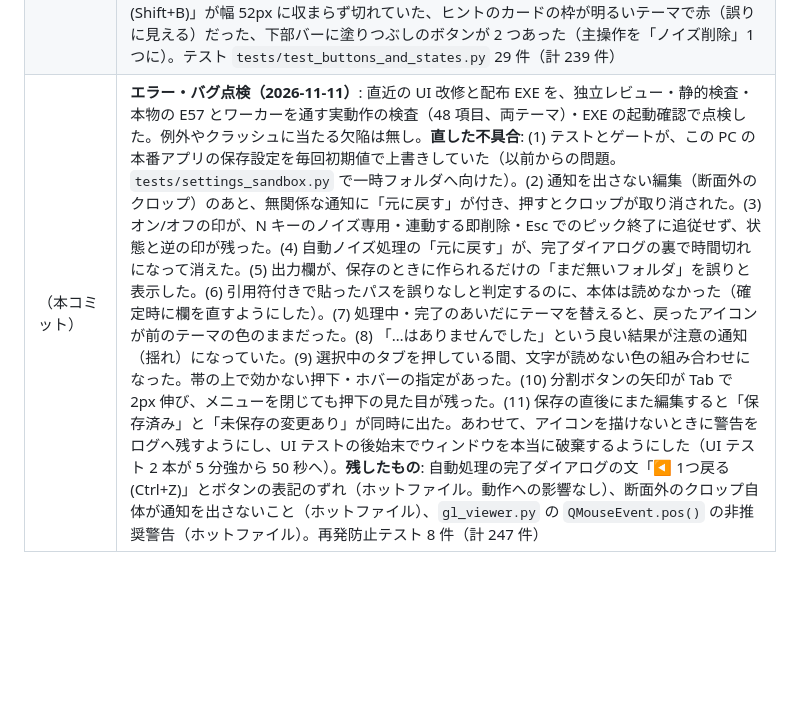
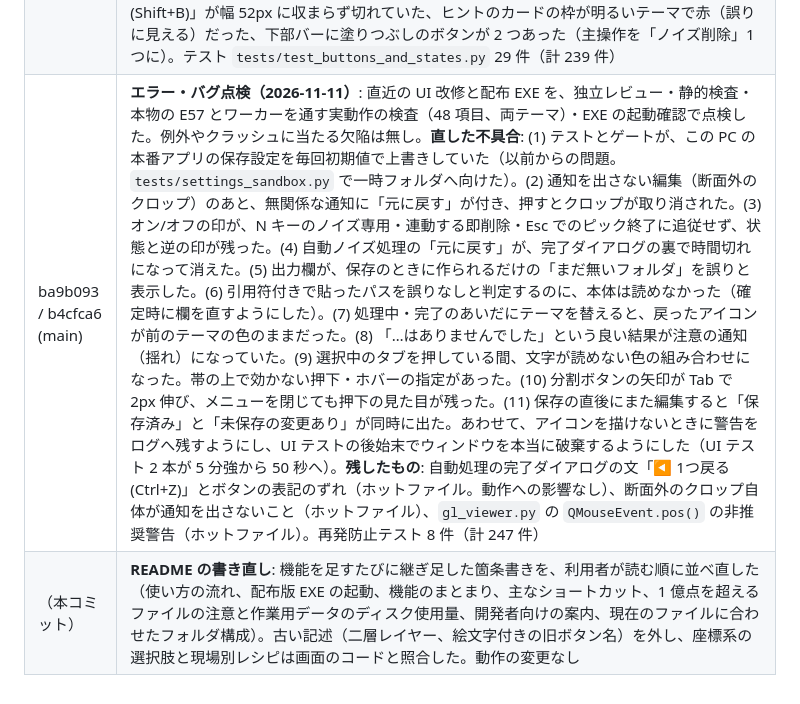
Before and after one commit to taka2560-commits/pointcloud-web, a Markdown page: QA_REPORT_2026-10-31.md, the part around the change. Drawn GitHub-style; blank space fills up the shorter version.

```diff
--- a/QA_REPORT_2026-10-31.md
+++ b/QA_REPORT_2026-10-31.md
@@ -213,4 +213,5 @@ Get-ChildItem dist\E57_PointCloud_Tool\*.html, dist\E57_PointCloud_Tool\*.md, di
 | 32c631b / d74ca96 (main) | **視点連動の高精細表示（LOD）第 1 段**: `core/lod_store.py`（レベル分け＋モートン順の LOD ストア、2 回走査の作成、葉の表、視点による選択 `select_leaf_levels`、mmap 読み出し、非表示の点を隠す多段格子 `hidden_voxel_sets`）、`gui/lod_controller.py`（視点が止まったらバックグラウンドで作り直す）、`PointCloudViewer.set_view_overlay` / `camera_mvp` / 重ね描きの種別 `overlay_kind`、断面パネル「🔎 高精細表示 (LOD)」と設定 `lod_enabled`、`ensure_section_cache`（キャッシュ一括作成）。`tests/test_lod_store.py` 11 件・`tests/test_lod_controller.py` 9 件追加（計 197 件）。設計・実測・残課題は `AI_HANDOVER.md` §5(3)・§9 |
 | 5864c9b / 4d13f51 (main) | **UI ブラッシュアップ（新UIの操作まわり）**: コマンド表 `gui/commands.py` を単一の元データとして、コマンドランチャー（Ctrl+K、`gui/launcher.py`）、右クリックのクイックパレット（`gui/quick_palette.py`）、パネルの小窓化とパネルドック（`gui/popout_panels.py`）、モード別の操作ガイド（`gui/mode_hints.py`）、操作説明書（設定の「説明書」タブ・F1、`gui/manual.py`）を追加。組み込みは `gui/ui_extras.py`、見た目は `design_tokens._extras_qss()`。`main_window.py` / `gl_viewer.py` は無変更。`tests/test_ui_extras.py` 13 件追加（計 210 件）。画面証跡は `docs/ui_review/11_〜18_*.png`。設計は `AI_HANDOVER.md` 憲章⑦ |
 | f8c2c29 / 1a895c2 (main) | **ヒント・ボタンの役割と状態・状態表示**（利用者提供の「UIボタン20選」「UIの状態表示20選」を参考）: ヒント `gui/hints.py`（状況に応じたヒントのカード、ヒント集 20 件、設定で切り替え・戻す）。ボタン `gui/button_kit.py`（役割の一覧 `ROLE_GUIDE`、アイコン+文字 `gui/icons.py` + `assets/icons/ui/` 21 種、処理中「保存中…」→ 完了「保存済み」、無効の理由、キーボードの現在位置、オン/オフの印、保存の分割ボタン）と `design_tokens.py: _button_states_qss()`（soft / ghost / pill の追加、全役割の押下・無効、処理中・完了）。状態表示 `gui/status_feedback.py`（通知を 3D 画面の右下へ・印つき・編集直後は「元に戻す」、未保存の変更あり、入力の誤りの赤い枠と理由）。説明書に「ボタンと表示の見方」。**点検で見つけて直した不具合**: 明るいテーマ（軌跡）で下部バーの「反転」「解除」が帯の色に埋もれて読めなかった、通知が下部バーの中で幅が足りず文字が切れていた、断面の「切替(Shift+B)」が幅 52px に収まらず切れていた、ヒントのカードの枠が明るいテーマで赤（誤りに見える）だった、下部バーに塗りつぶしのボタンが 2 つあった（主操作を「ノイズ削除」1 つに）。テスト `tests/test_buttons_and_states.py` 29 件（計 239 件） |
-| （本コミット） | **エラー・バグ点検（2026-11-11）**: 直近の UI 改修と配布 EXE を、独立レビュー・静的検査・本物の E57 とワーカーを通す実動作の検査（48 項目、両テーマ）・EXE の起動確認で点検した。例外やクラッシュに当たる欠陥は無し。**直した不具合**: (1) テストとゲートが、この PC の本番アプリの保存設定を毎回初期値で上書きしていた（以前からの問題。`tests/settings_sandbox.py` で一時フォルダへ向けた）。(2) 通知を出さない編集（断面外のクロップ）のあと、無関係な通知に「元に戻す」が付き、押すとクロップが取り消された。(3) オン/オフの印が、N キーのノイズ専用・連動する即削除・Esc でのピック終了に追従せず、状態と逆の印が残った。(4) 自動ノイズ処理の「元に戻す」が、完了ダイアログの裏で時間切れになって消えた。(5) 出力欄が、保存のときに作られるだけの「まだ無いフォルダ」を誤りと表示した。(6) 引用符付きで貼ったパスを誤りなしと判定するのに、本体は読めなかった（確定時に欄を直すようにした）。(7) 処理中・完了のあいだにテーマを替えると、戻ったアイコンが前のテーマの色のままだった。(8) 「…はありませんでした」という良い結果が注意の通知（揺れ）になっていた。(9) 選択中のタブを押している間、文字が読めない色の組み合わせになった。帯の上で効かない押下・ホバーの指定があった。(10) 分割ボタンの矢印が Tab で 2px 伸び、メニューを閉じても押下の見た目が残った。(11) 保存の直後にまた編集すると「保存済み」と「未保存の変更あり」が同時に出た。あわせて、アイコンを描けないときに警告をログへ残すようにし、UI テストの後始末でウィンドウを本当に破棄するようにした（UI テスト 2 本が 5 分強から 50 秒へ）。**残したもの**: 自動処理の完了ダイアログの文「◀ 1つ戻る (Ctrl+Z)」とボタンの表記のずれ（ホットファイル。動作への影響なし）、断面外のクロップ自体が通知を出さないこと（ホットファイル）、`gl_viewer.py` の `QMouseEvent.pos()` の非推奨警告（ホットファイル）。再発防止テスト 8 件（計 247 件） |
+| ba9b093 / b4cfca6 (main) | **エラー・バグ点検（2026-11-11）**: 直近の UI 改修と配布 EXE を、独立レビュー・静的検査・本物の E57 とワーカーを通す実動作の検査（48 項目、両テーマ）・EXE の起動確認で点検した。例外やクラッシュに当たる欠陥は無し。**直した不具合**: (1) テストとゲートが、この PC の本番アプリの保存設定を毎回初期値で上書きしていた（以前からの問題。`tests/settings_sandbox.py` で一時フォルダへ向けた）。(2) 通知を出さない編集（断面外のクロップ）のあと、無関係な通知に「元に戻す」が付き、押すとクロップが取り消された。(3) オン/オフの印が、N キーのノイズ専用・連動する即削除・Esc でのピック終了に追従せず、状態と逆の印が残った。(4) 自動ノイズ処理の「元に戻す」が、完了ダイアログの裏で時間切れになって消えた。(5) 出力欄が、保存のときに作られるだけの「まだ無いフォルダ」を誤りと表示した。(6) 引用符付きで貼ったパスを誤りなしと判定するのに、本体は読めなかった（確定時に欄を直すようにした）。(7) 処理中・完了のあいだにテーマを替えると、戻ったアイコンが前のテーマの色のままだった。(8) 「…はありませんでした」という良い結果が注意の通知（揺れ）になっていた。(9) 選択中のタブを押している間、文字が読めない色の組み合わせになった。帯の上で効かない押下・ホバーの指定があった。(10) 分割ボタンの矢印が Tab で 2px 伸び、メニューを閉じても押下の見た目が残った。(11) 保存の直後にまた編集すると「保存済み」と「未保存の変更あり」が同時に出た。あわせて、アイコンを描けないときに警告をログへ残すようにし、UI テストの後始末でウィンドウを本当に破棄するようにした（UI テスト 2 本が 5 分強から 50 秒へ）。**残したもの**: 自動処理の完了ダイアログの文「◀ 1つ戻る (Ctrl+Z)」とボタンの表記のずれ（ホットファイル。動作への影響なし）、断面外のクロップ自体が通知を出さないこと（ホットファイル）、`gl_viewer.py` の `QMouseEvent.pos()` の非推奨警告（ホットファイル）。再発防止テスト 8 件（計 247 件） |
+| （本コミット） | **README の書き直し**: 機能を足すたびに継ぎ足した箇条書きを、利用者が読む順に並べ直した（使い方の流れ、配布版 EXE の起動、機能のまとまり、主なショートカット、1 億点を超えるファイルの注意と作業用データのディスク使用量、開発者向けの案内、現在のファイルに合わせたフォルダ構成）。古い記述（二層レイヤー、絵文字付きの旧ボタン名）を外し、座標系の選択肢と現場別レシピは画面のコードと照合した。動作の変更なし |
```
Also changed, not shown: README.md (+3 -2 lines).
